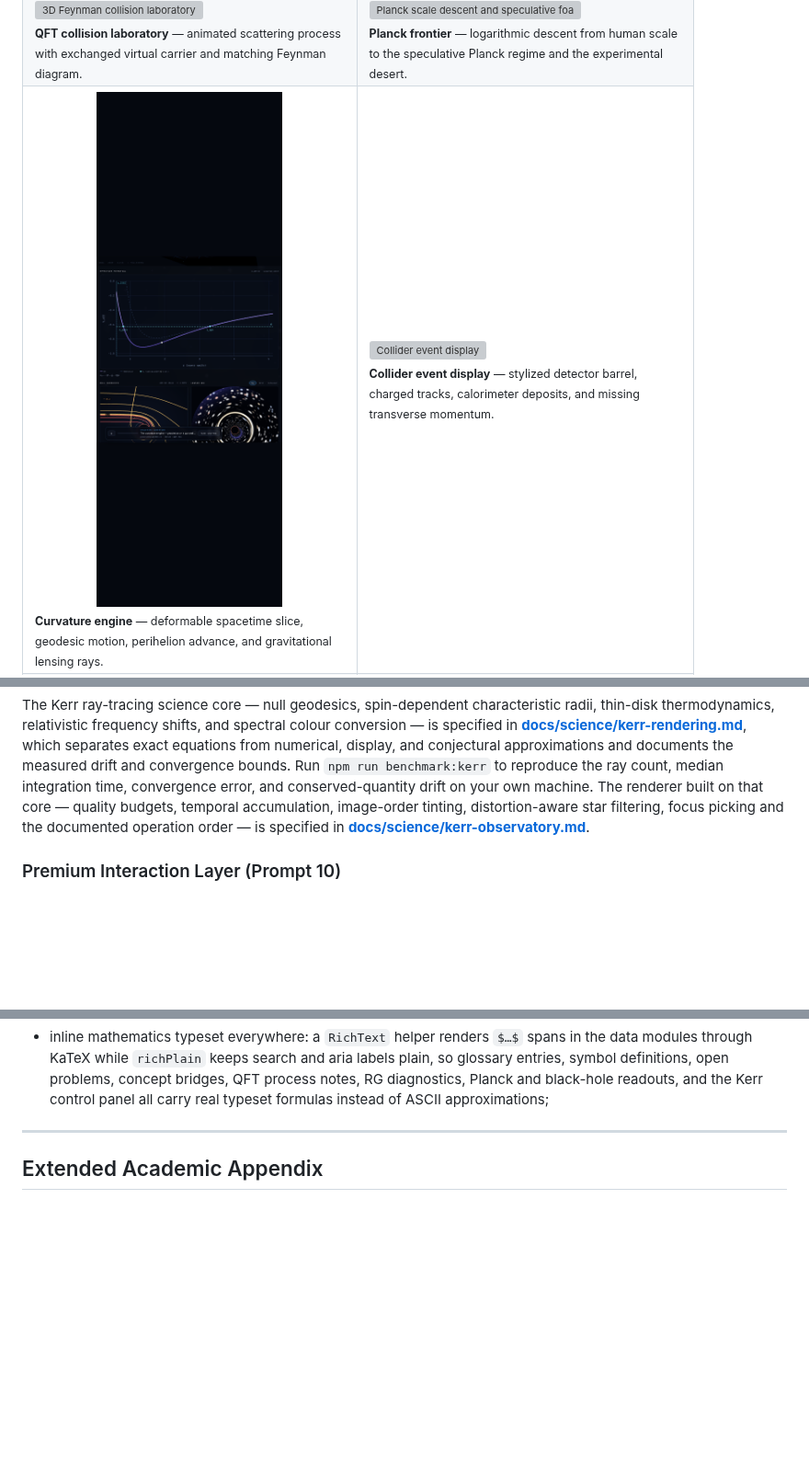
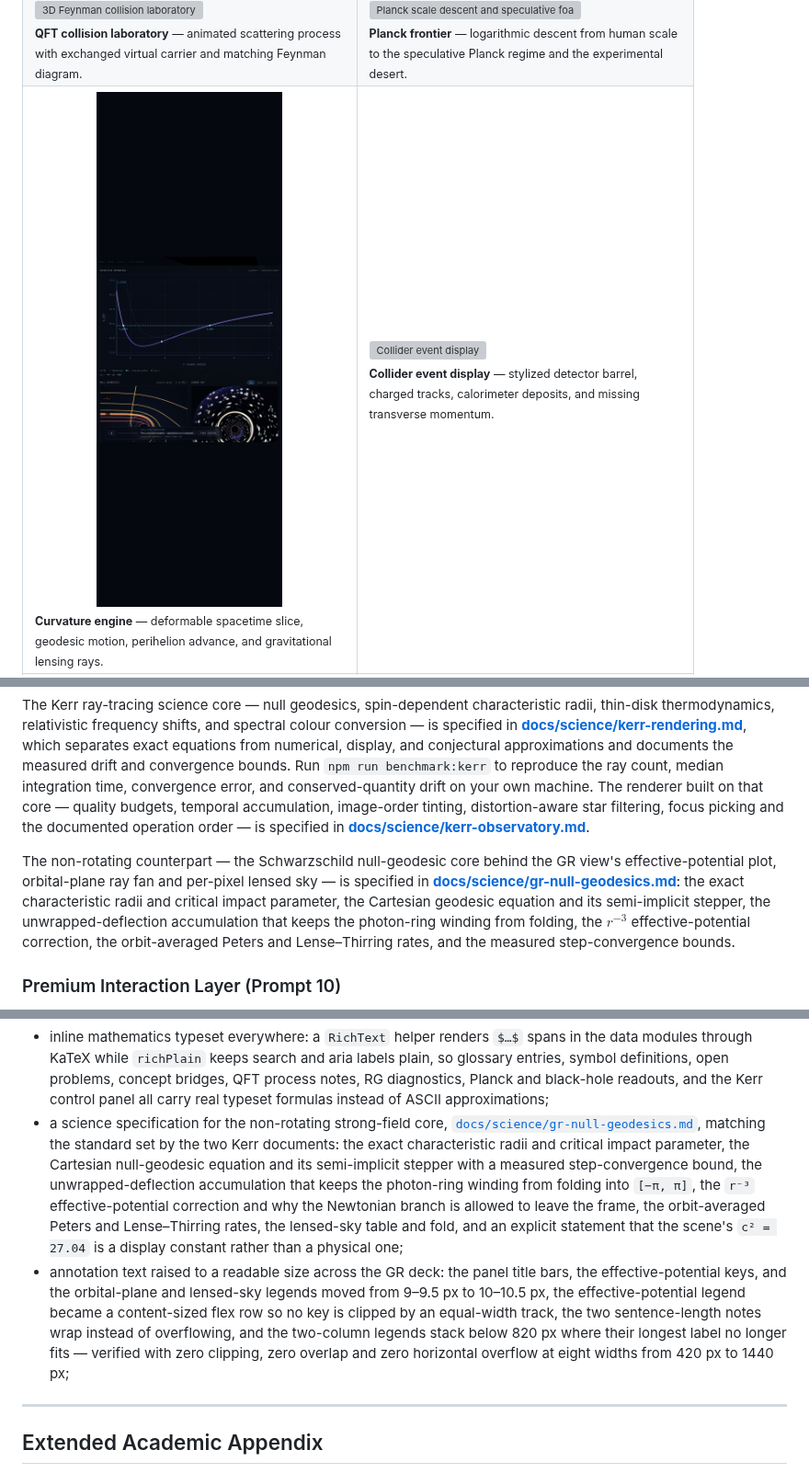
Before and after one commit to mustafaras/horizon-quantum-gravity-atlas, a Markdown page: README.md, 3 parts joined by grey strips. Shown at 92% size. Rendered like a GitHub page; pictures changed too: docs/screenshots/05-spacetime-curvature-lensing.png; blank space fills up the shorter version; grey boxes are pictures that could not be loaded.

```diff
--- a/README.md
+++ b/README.md
@@ -424,6 +424,8 @@ Yet the README presents it as a long-form scientific artifact, not only as a web
 Prompt 00's renderer/science ownership map, lifecycle contract, fallback policy, and current WebGL inventory live in **[docs/render-architecture.md](docs/render-architecture.md)**.
 
 The Kerr ray-tracing science core — null geodesics, spin-dependent characteristic radii, thin-disk thermodynamics, relativistic frequency shifts, and spectral colour conversion — is specified in **[docs/science/kerr-rendering.md](docs/science/kerr-rendering.md)**, which separates exact equations from numerical, display, and conjectural approximations and documents the measured drift and convergence bounds. Run `npm run benchmark:kerr` to reproduce the ray count, median integration time, convergence error, and conserved-quantity drift on your own machine. The renderer built on that core — quality budgets, temporal accumulation, image-order tinting, distortion-aware star filtering, focus picking and the documented operation order — is specified in **[docs/science/kerr-observatory.md](docs/science/kerr-observatory.md)**.
+
+The non-rotating counterpart — the Schwarzschild null-geodesic core behind the GR view's effective-potential plot, orbital-plane ray fan and per-pixel lensed sky — is specified in **[docs/science/gr-null-geodesics.md](docs/science/gr-null-geodesics.md)**: the exact characteristic radii and critical impact parameter, the Cartesian geodesic equation and its semi-implicit stepper, the unwrapped-deflection accumulation that keeps the photon-ring winding from folding, the $r^{-3}$ effective-potential correction, the orbit-averaged Peters and Lense–Thirring rates, and the measured step-convergence bounds.
 
 ### Premium Interaction Layer (Prompt 10)
 
@@ -1714,6 +1718,8 @@ Completed since the first release:
 - the three GR figures laid out as one deck on the content column: a two-column grid where the effective-potential plot spans both columns and the orbital-plane and lensed-sky panels share the second row at equal height, with compact mono title bars, the lensed-sky mode switcher folded into its own title bar, and a single-column fallback below 720 px — no fixed pixel widths, no centred dead space, and no horizontal overflow at any width from 420 px to 1440 px;
 - the effective-potential plot framed on the curve it actually draws: the y-window is derived from the GR curve's own extrema instead of reserving headroom for the Newtonian comparison branch, which has no `r⁻³` term and diverges near the star, so the well now fills 73–77 % of the plot height (was 47 %) with 11–15 % headroom (was 42.5 %) in every one of the seven scenarios; the Newtonian branch is allowed to leave the frame at the top edge — its divergence is the point — while its minimum stays visible so the comparison still reads, and each axis now derives one decimal count from its own tick step so the tick column is uniform;
 - inline mathematics typeset everywhere: a `RichText` helper renders `$…$` spans in the data modules through KaTeX while `richPlain` keeps search and aria labels plain, so glossary entries, symbol definitions, open problems, concept bridges, QFT process notes, RG diagnostics, Planck and black-hole readouts, and the Kerr control panel all carry real typeset formulas instead of ASCII approximations;
+- a science specification for the non-rotating strong-field core, [`docs/science/gr-null-geodesics.md`](docs/science/gr-null-geodesics.md), matching the standard set by the two Kerr documents: the exact characteristic radii and critical impact parameter, the Cartesian null-geodesic equation and its semi-implicit stepper with a measured step-convergence bound, the unwrapped-deflection accumulation that keeps the photon-ring winding from folding into `[−π, π]`, the `r⁻³` effective-potential correction and why the Newtonian branch is allowed to leave the frame, the orbit-averaged Peters and Lense–Thirring rates, the lensed-sky table and fold, and an explicit statement that the scene's `c² = 27.04` is a display constant rather than a physical one;
+- annotation text raised to a readable size across the GR deck: the panel title bars, the effective-potential keys, and the orbital-plane and lensed-sky legends moved from 9–9.5 px to 10–10.5 px, the effective-potential legend became a content-sized flex row so no key is clipped by an equal-width track, the two sentence-length notes wrap instead of overflowing, and the two-column legends stack below 820 px where their longest label no longer fits — verified with zero clipping, zero overlap and zero horizontal overflow at eight widths from 420 px to 1440 px;
 
 ---
 
```
Also changed, not shown: other parts of README.md (+2 -0 lines), docs/science/gr-null-geodesics.md (added, +376 -0 lines), 2 other files.
